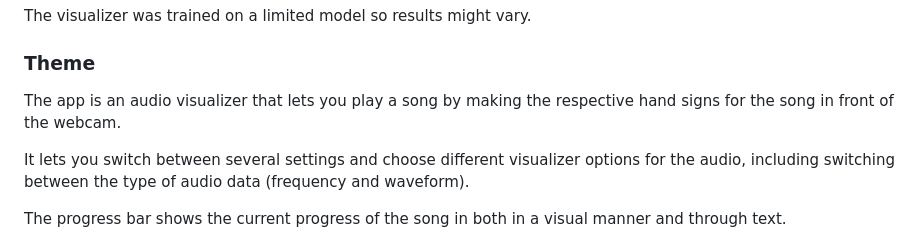
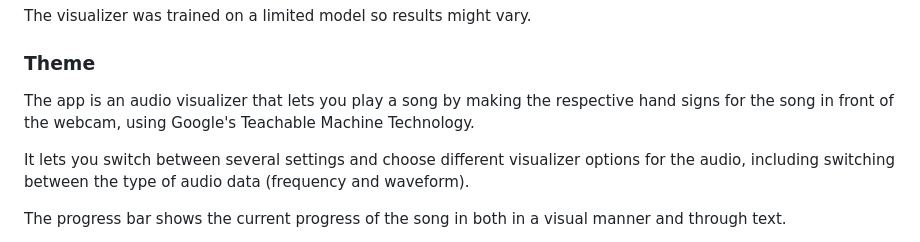
Before and after one commit to vp2350/Teachable-Machine-Audio-Visualizer, a Markdown page: README.md, the part around the change. Rendered like a GitHub page.

Commit message:
Updated README again

```diff
--- a/README.md
+++ b/README.md
@@ -9,7 +9,7 @@ The visualizer was trained on a limited model so results might vary.
 
 ### Theme
 
-The app is an audio visualizer that lets you play a song by making the respective hand signs for the song in front of the webcam.
+The app is an audio visualizer that lets you play a song by making the respective hand signs for the song in front of the webcam, using Google's Teachable Machine Technology.
 
 It lets you switch between several settings and choose different visualizer options for the audio, including switching between the type of audio data (frequency and waveform).
 
```
